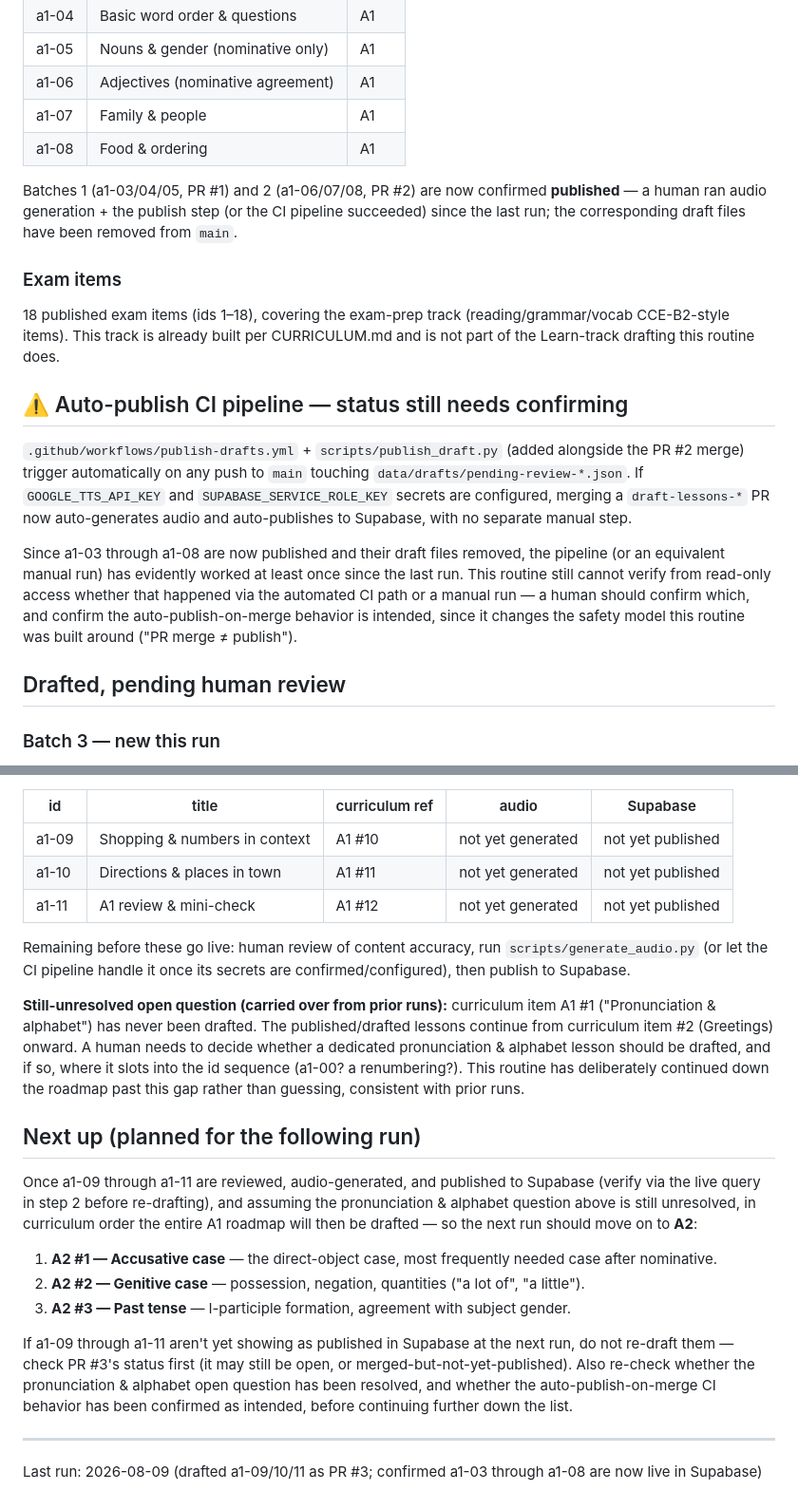
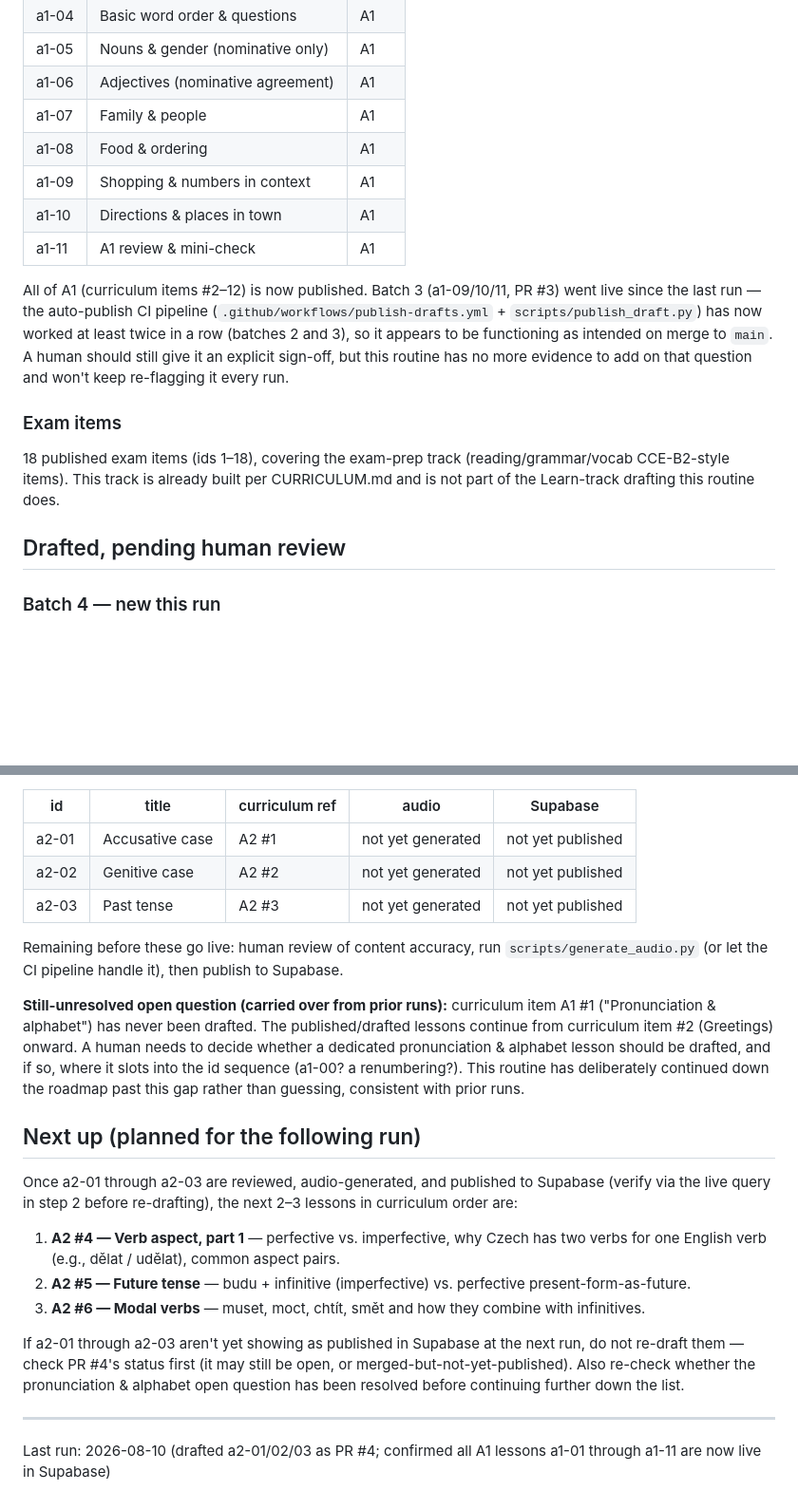
Before and after one commit to erBhushanPawar/lang-learner, a Markdown page: ROUTINE_STATUS.md, 2 parts joined by grey strips. Shown at 95% size. Rendered like a GitHub page; blank space fills up the shorter version.

Commit message:
Update routine status 2026-08-10

```diff
--- a/ROUTINE_STATUS.md
+++ b/ROUTINE_STATUS.md
@@ -15,19 +15,16 @@ Auto-generated by the scheduled content-drafting routine. Ground truth is always
 | a1-06 | Adjectives (nominative agreement) | A1 |
 | a1-07 | Family & people | A1 |
 | a1-08 | Food & ordering | A1 |
+| a1-09 | Shopping & numbers in context | A1 |
+| a1-10 | Directions & places in town | A1 |
+| a1-11 | A1 review & mini-check | A1 |
 
-Batches 1 (a1-03/04/05, PR #1) and 2 (a1-06/07/08, PR #2) are now confirmed **published** — a human ran audio generation + the publish step (or the CI pipeline succeeded) since the last run; the corresponding draft files have been removed from `main`.
+All of A1 (curriculum items #2–12) is now published. Batch 3 (a1-09/10/11, PR #3) went live since the last run — the auto-publish CI pipeline (`.github/workflows/publish-drafts.yml` + `scripts/publish_draft.py`) has now worked at least twice in a row (batches 2 and 3), so it appears to be functioning as intended on merge to `main`. A human should still give it an explicit sign-off, but this routine has no more evidence to add on that question and won't keep re-flagging it every run.
 
 ### Exam items
 18 published exam items (ids 1–18), covering the exam-prep track (reading/grammar/vocab CCE-B2-style items). This track is already built per CURRICULUM.md and is not part of the Learn-track drafting this routine does.
 
-## ⚠️ Auto-publish CI pipeline — status still needs confirming
-
-`.github/workflows/publish-drafts.yml` + `scripts/publish_draft.py` (added alongside the PR #2 merge) trigger automatically on any push to `main` touching `data/drafts/pending-review-*.json`. If `GOOGLE_TTS_API_KEY` and `SUPABASE_SERVICE_ROLE_KEY` secrets are configured, merging a `draft-lessons-*` PR now auto-generates audio and auto-publishes to Supabase, with no separate manual step.
-
-Since a1-03 through a1-08 are now published and their draft files removed, the pipeline (or an equivalent manual run) has evidently worked at least once since the last run. This routine still cannot verify from read-only access whether that happened via the automated CI path or a manual run — a human should confirm which, and confirm the auto-publish-on-merge behavior is intended, since it changes the safety model this routine was built around ("PR merge ≠ publish").
-
 ## Drafted, pending human review
 
-### Batch 3 — new this run
+### Batch 4 — new this run
 
@@ -36,23 +33,23 @@ File: `data/drafts/pending-review-2026-08-09.json`
 
 | id | title | curriculum ref | audio | Supabase |
 |---|---|---|---|---|
-| a1-09 | Shopping & numbers in context | A1 #10 | not yet generated | not yet published |
-| a1-10 | Directions & places in town | A1 #11 | not yet generated | not yet published |
-| a1-11 | A1 review & mini-check | A1 #12 | not yet generated | not yet published |
+| a2-01 | Accusative case | A2 #1 | not yet generated | not yet published |
+| a2-02 | Genitive case | A2 #2 | not yet generated | not yet published |
+| a2-03 | Past tense | A2 #3 | not yet generated | not yet published |
 
-Remaining before these go live: human review of content accuracy, run `scripts/generate_audio.py` (or let the CI pipeline handle it once its secrets are confirmed/configured), then publish to Supabase.
+Remaining before these go live: human review of content accuracy, run `scripts/generate_audio.py` (or let the CI pipeline handle it), then publish to Supabase.
 
 **Still-unresolved open question (carried over from prior runs):** curriculum item A1 #1 ("Pronunciation & alphabet") has never been drafted. The published/drafted lessons continue from curriculum item #2 (Greetings) onward. A human needs to decide whether a dedicated pronunciation & alphabet lesson should be drafted, and if so, where it slots into the id sequence (a1-00? a renumbering?). This routine has deliberately continued down the roadmap past this gap rather than guessing, consistent with prior runs.
 
 ## Next up (planned for the following run)
 
-Once a1-09 through a1-11 are reviewed, audio-generated, and published to Supabase (verify via the live query in step 2 before re-drafting), and assuming the pronunciation & alphabet question above is still unresolved, in curriculum order the entire A1 roadmap will then be drafted — so the next run should move on to **A2**:
+Once a2-01 through a2-03 are reviewed, audio-generated, and published to Supabase (verify via the live query in step 2 before re-drafting), the next 2–3 lessons in curriculum order are:
 
-1. **A2 #1 — Accusative case** — the direct-object case, most frequently needed case after nominative.
-2. **A2 #2 — Genitive case** — possession, negation, quantities ("a lot of", "a little").
-3. **A2 #3 — Past tense** — l-participle formation, agreement with subject gender.
+1. **A2 #4 — Verb aspect, part 1** — perfective vs. imperfective, why Czech has two verbs for one English verb (e.g., dělat / udělat), common aspect pairs.
+2. **A2 #5 — Future tense** — budu + infinitive (imperfective) vs. perfective present-form-as-future.
+3. **A2 #6 — Modal verbs** — muset, moct, chtít, smět and how they combine with infinitives.
 
-If a1-09 through a1-11 aren't yet showing as published in Supabase at the next run, do not re-draft them — check PR #3's status first (it may still be open, or merged-but-not-yet-published). Also re-check whether the pronunciation & alphabet open question has been resolved, and whether the auto-publish-on-merge CI behavior has been confirmed as intended, before continuing further down the list.
+If a2-01 through a2-03 aren't yet showing as published in Supabase at the next run, do not re-draft them — check PR #4's status first (it may still be open, or merged-but-not-yet-published). Also re-check whether the pronunciation & alphabet open question has been resolved before continuing further down the list.
 
 ---
-Last run: 2026-08-09 (drafted a1-09/10/11 as PR #3; confirmed a1-03 through a1-08 are now live in Supabase)
+Last run: 2026-08-10 (drafted a2-01/02/03 as PR #4; confirmed all A1 lessons a1-01 through a1-11 are now live in Supabase)
```
Also changed, not shown: other parts of ROUTINE_STATUS.md (+2 -2 lines).
